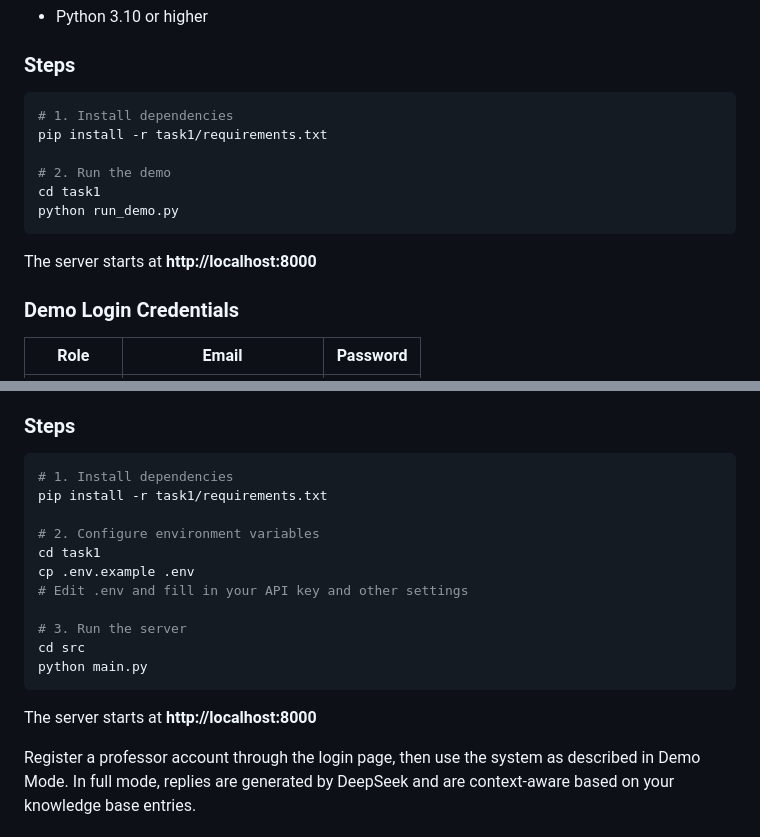
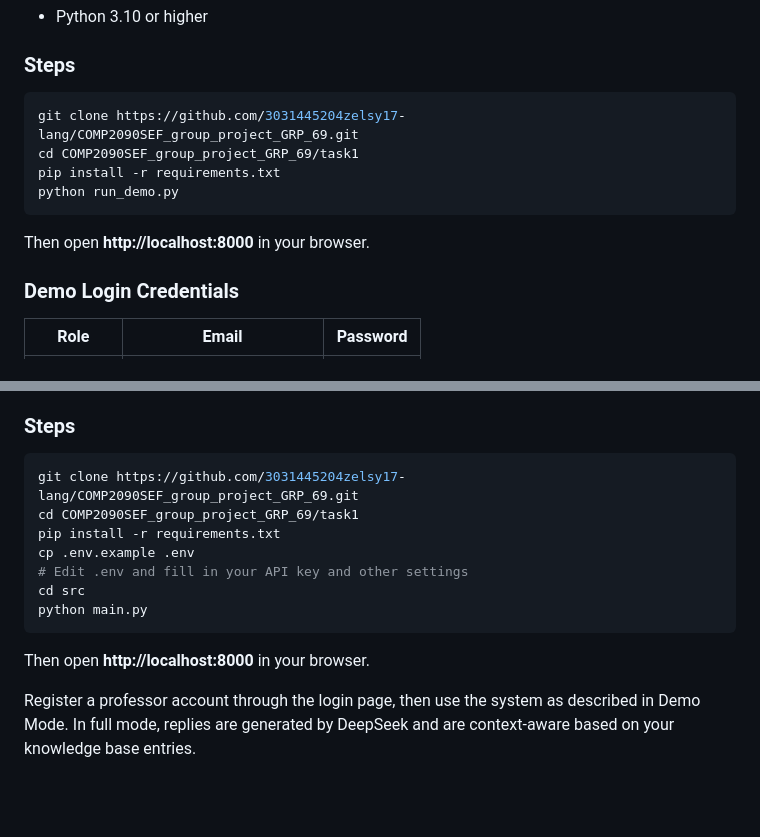
Before and after one commit to 3031445204zelsy17-lang/COMP2090SEF_group_project_GRP_69, a Markdown page: USER_GUIDE.md, 2 parts joined by grey strips. GitHub-like rendering; blank space fills up the shorter version.

Commit message:
docs: sync USER_GUIDE with README startup instructions

````diff
--- a/USER_GUIDE.md
+++ b/USER_GUIDE.md
@@ -15,15 +15,13 @@ This mode runs entirely on your machine with no external services needed. It use
 ### Steps
 
 ```bash
-# 1. Install dependencies
-pip install -r task1/requirements.txt
-
-# 2. Run the demo
-cd task1
+git clone https://github.com/3031445204zelsy17-lang/COMP2090SEF_group_project_GRP_69.git
+cd COMP2090SEF_group_project_GRP_69/task1
+pip install -r requirements.txt
 python run_demo.py
 ```
 
-The server starts at **http://localhost:8000**
+Then open **http://localhost:8000** in your browser.
 
 ### Demo Login Credentials
 
@@ -58,20 +56,16 @@ Full mode connects to DeepSeek for AI-powered replies and Supabase for cloud dat
 ### Steps
 
 ```bash
-# 1. Install dependencies
-pip install -r task1/requirements.txt
-
-# 2. Configure environment variables
-cd task1
+git clone https://github.com/3031445204zelsy17-lang/COMP2090SEF_group_project_GRP_69.git
+cd COMP2090SEF_group_project_GRP_69/task1
+pip install -r requirements.txt
 cp .env.example .env
 # Edit .env and fill in your API key and other settings
-
-# 3. Run the server
 cd src
 python main.py
 ```
 
-The server starts at **http://localhost:8000**
+Then open **http://localhost:8000** in your browser.
 
 Register a professor account through the login page, then use the system as described in Demo Mode. In full mode, replies are generated by DeepSeek and are context-aware based on your knowledge base entries.
 
````
